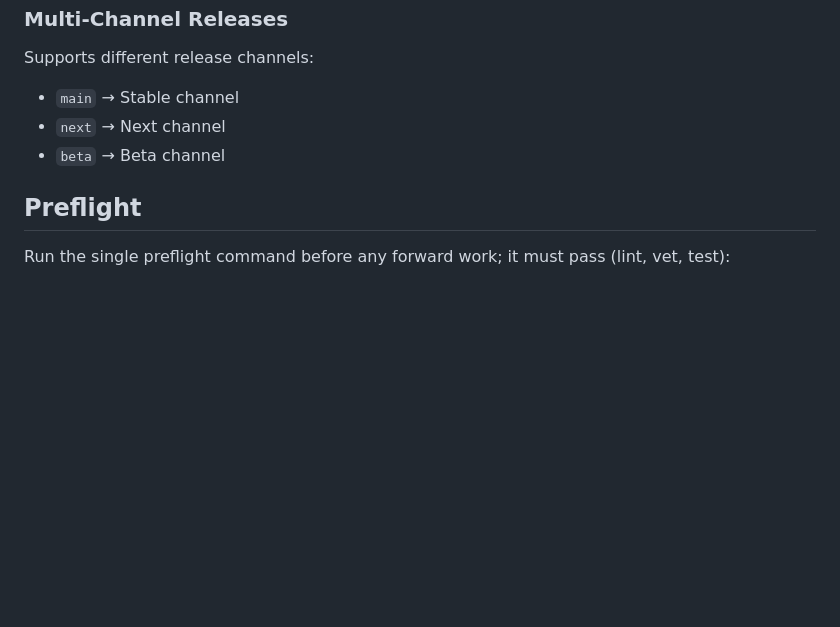
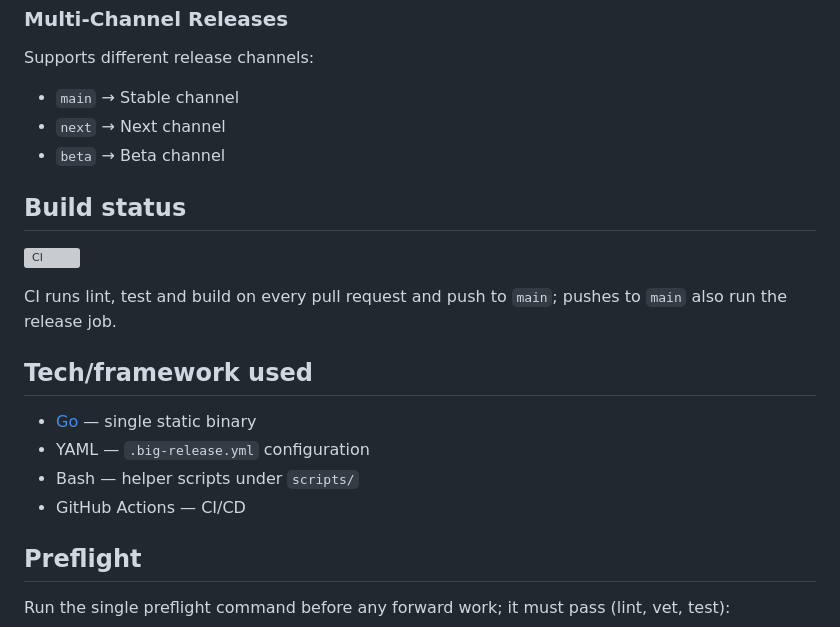
Before and after one commit to danielvm-git/big-release, a Markdown page: README.md, the part around the change. GitHub-like rendering; blank space fills up the shorter version; grey boxes are pictures that could not be loaded.

Commit message:
docs(readme): add Build status and Tech/framework used sections

```diff
--- a/README.md
+++ b/README.md
@@ -351,6 +351,19 @@ Supports different release channels:
 - `next` → Next channel
 - `beta` → Beta channel
 
+## Build status
+
+[![CI](https://github.com/danielvm-git/big-release/actions/workflows/test-build-release.yml/badge.svg)](https://github.com/danielvm-git/big-release/actions/workflows/test-build-release.yml)
+
+CI runs lint, test and build on every pull request and push to `main`; pushes to `main` also run the release job.
+
+## Tech/framework used
+
+- [Go](https://go.dev/) — single static binary
+- YAML — `.big-release.yml` configuration
+- Bash — helper scripts under `scripts/`
+- GitHub Actions — CI/CD
+
 ## Preflight
 
 Run the single preflight command before any forward work; it must pass (lint, vet, test):
```
